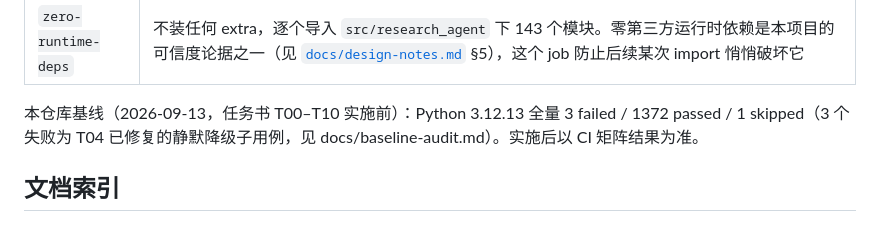
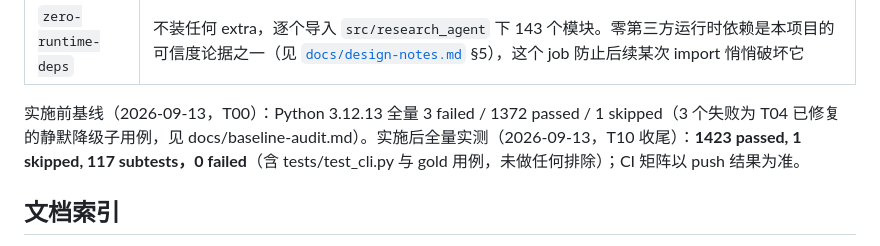
Before and after one commit to John962-65/research, a Markdown page: README.md, the part around the change. GitHub-like rendering.

```diff
--- a/README.md
+++ b/README.md
@@ -226,7 +226,7 @@ bash scripts/prepare_gold_support_runs.sh
 | `tests-with-mcp` | 装上可选 mcp extra，同样先生成 support run 再跑全量，让 streamable-http 客户端路径跑在真实 SDK 上，而不是只覆盖 `tool_runtime` 的 ImportError 回退 |
 | `zero-runtime-deps` | 不装任何 extra，逐个导入 `src/research_agent` 下 143 个模块。零第三方运行时依赖是本项目的可信度论据之一（见 [`docs/design-notes.md`](docs/design-notes.md) §5），这个 job 防止后续某次 import 悄悄破坏它 |
 
-本仓库基线（2026-09-13，任务书 T00–T10 实施前）：Python 3.12.13 全量 3 failed / 1372 passed / 1 skipped（3 个失败为 T04 已修复的静默降级子用例，见 docs/baseline-audit.md）。实施后以 CI 矩阵结果为准。
+实施前基线（2026-09-13，T00）：Python 3.12.13 全量 3 failed / 1372 passed / 1 skipped（3 个失败为 T04 已修复的静默降级子用例，见 docs/baseline-audit.md）。实施后全量实测（2026-09-13，T10 收尾）：**1423 passed, 1 skipped, 117 subtests，0 failed**（含 tests/test_cli.py 与 gold 用例，未做任何排除）；CI 矩阵以 push 结果为准。
 
 ## 文档索引
 
```
Also changed, not shown: docs/acceptance-matrix.md (+22 -22 lines).
